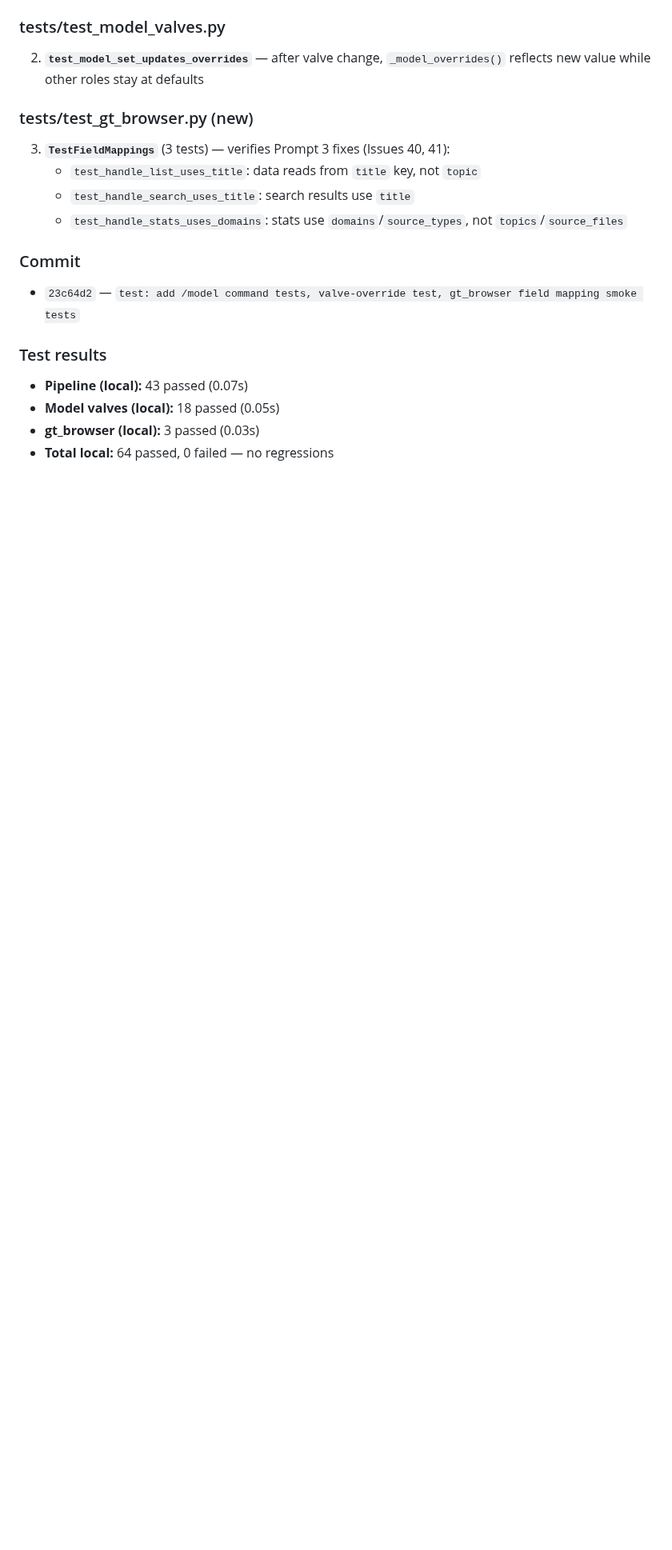
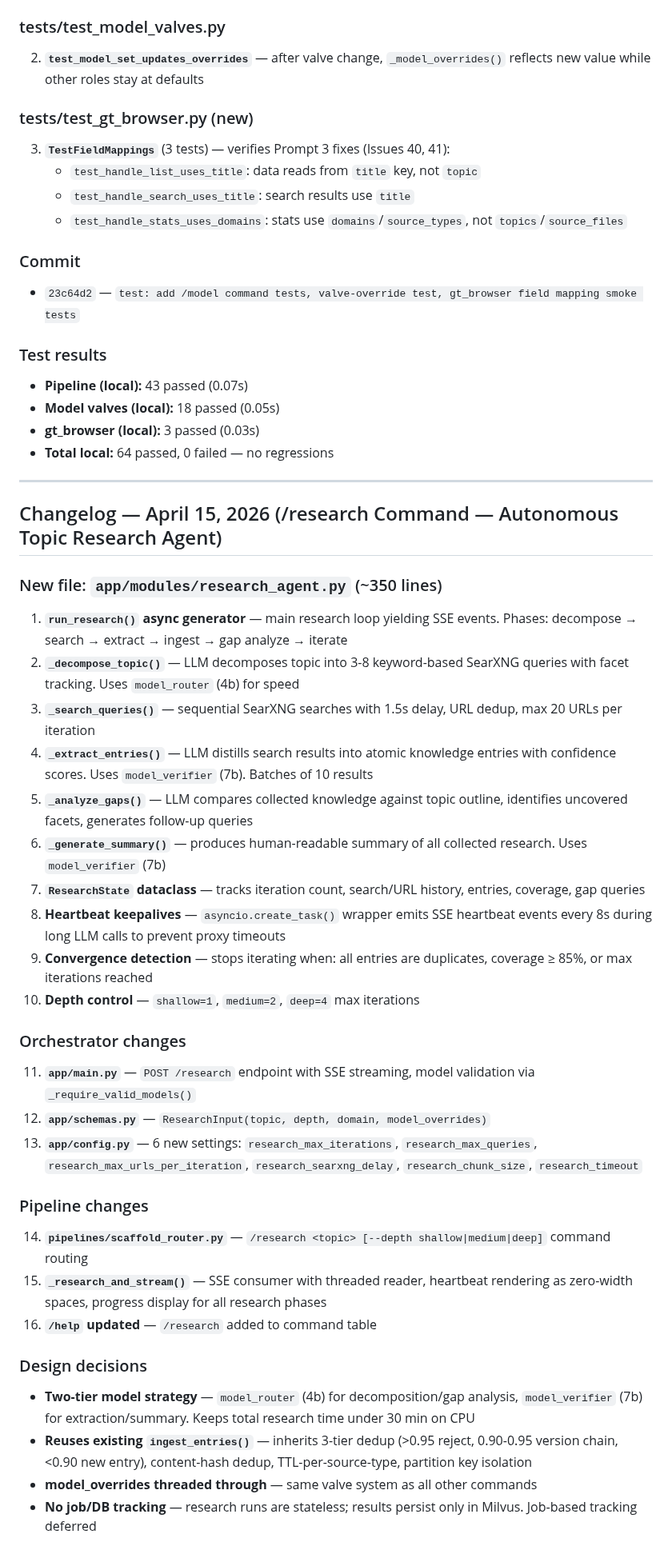
Before and after one commit to LocketKeyLLC/scaffold-engine, a Markdown page: scaffold-engine-overview.md, the part around one of its changes. Shown at 80% size. Drawn GitHub-style; blank space fills up the shorter version.

Commit message:
docs: update overview for /research command (v0.3.0)

```diff
--- a/scaffold-engine-overview.md
+++ b/scaffold-engine-overview.md
@@ -1110,3 +1121,36 @@ scaffold-engine/
 - **Model valves (local):** 18 passed (0.05s)
 - **gt_browser (local):** 3 passed (0.03s)
 - **Total local:** 64 passed, 0 failed — no regressions
+
+---
+
+## Changelog — April 15, 2026 (/research Command — Autonomous Topic Research Agent)
+
+### New file: `app/modules/research_agent.py` (~350 lines)
+1. **`run_research()` async generator** — main research loop yielding SSE events. Phases: decompose → search → extract → ingest → gap analyze → iterate
+2. **`_decompose_topic()`** — LLM decomposes topic into 3-8 keyword-based SearXNG queries with facet tracking. Uses `model_router` (4b) for speed
+3. **`_search_queries()`** — sequential SearXNG searches with 1.5s delay, URL dedup, max 20 URLs per iteration
+4. **`_extract_entries()`** — LLM distills search results into atomic knowledge entries with confidence scores. Uses `model_verifier` (7b). Batches of 10 results
+5. **`_analyze_gaps()`** — LLM compares collected knowledge against topic outline, identifies uncovered facets, generates follow-up queries
+6. **`_generate_summary()`** — produces human-readable summary of all collected research. Uses `model_verifier` (7b)
+7. **`ResearchState` dataclass** — tracks iteration count, search/URL history, entries, coverage, gap queries
+8. **Heartbeat keepalives** — `asyncio.create_task()` wrapper emits SSE heartbeat events every 8s during long LLM calls to prevent proxy timeouts
+9. **Convergence detection** — stops iterating when: all entries are duplicates, coverage ≥ 85%, or max iterations reached
+10. **Depth control** — `shallow=1`, `medium=2`, `deep=4` max iterations
+
+### Orchestrator changes
+11. **`app/main.py`** — `POST /research` endpoint with SSE streaming, model validation via `_require_valid_models()`
+12. **`app/schemas.py`** — `ResearchInput(topic, depth, domain, model_overrides)`
+13. **`app/config.py`** — 6 new settings: `research_max_iterations`, `research_max_queries`, `research_max_urls_per_iteration`, `research_searxng_delay`, `research_chunk_size`, `research_timeout`
+
+### Pipeline changes
+14. **`pipelines/scaffold_router.py`** — `/research <topic> [--depth shallow|medium|deep]` command routing
+15. **`_research_and_stream()`** — SSE consumer with threaded reader, heartbeat rendering as zero-width spaces, progress display for all research phases
+16. **`/help` updated** — `/research` added to command table
+
+### Design decisions
+- **Two-tier model strategy** — `model_router` (4b) for decomposition/gap analysis, `model_verifier` (7b) for extraction/summary. Keeps total research time under 30 min on CPU
+- **Reuses existing `ingest_entries()`** — inherits 3-tier dedup (>0.95 reject, 0.90-0.95 version chain, <0.90 new entry), content-hash dedup, TTL-per-source-type, partition key isolation
+- **model_overrides threaded through** — same valve system as all other commands
+- **No job/DB tracking** — research runs are stateless; results persist only in Milvus. Job-based tracking deferred
+
```
Also changed, not shown: other parts of scaffold-engine-overview.md (+28 -4 lines).
